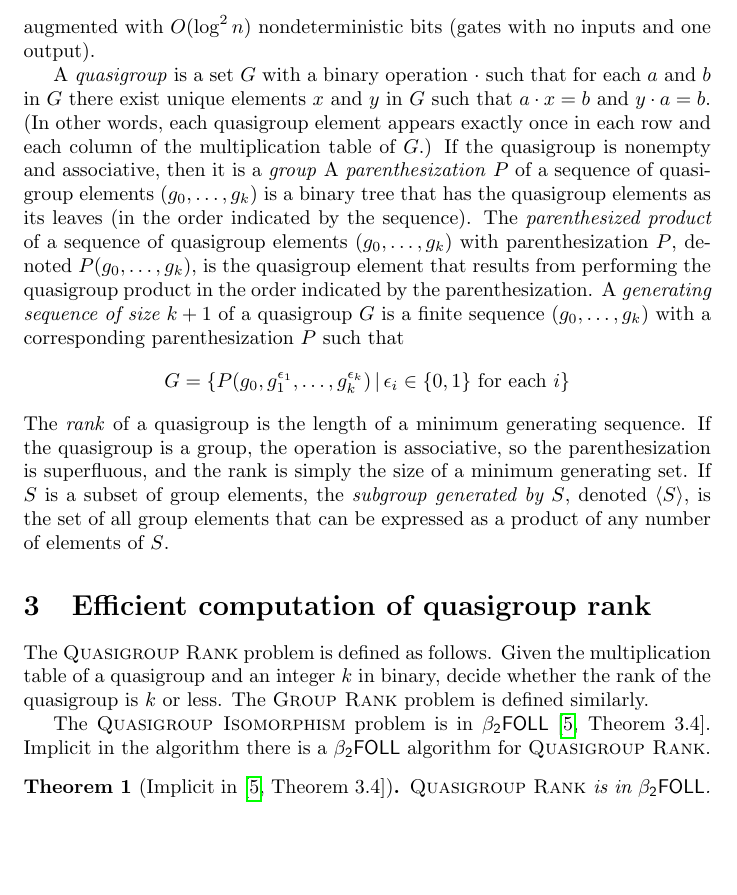
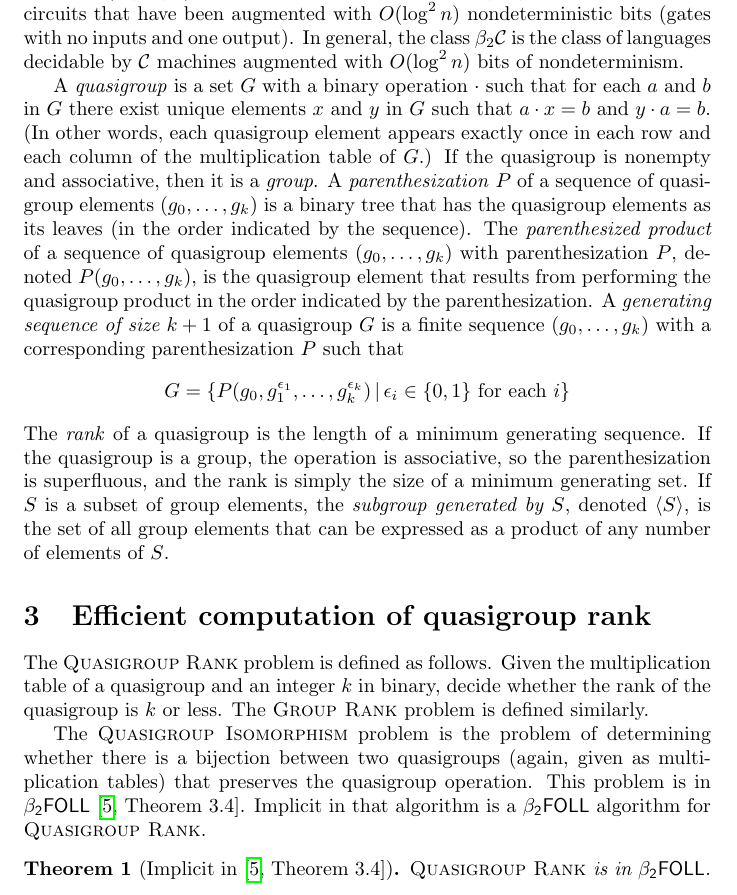
Before and after one commit to jfinkels/grouprank, a LaTeX document (grouprank.tex): part of page 2 of 6, cut so that both start at the same text, the shorter picture padded with empty space. Compiled offline with pdfLaTeX.

Commit message:
Several small updates.

```diff
--- a/grouprank.tex
+++ b/grouprank.tex
@@ -49,11 +49,12 @@ Using limited nondeterminism and restrictive models of computation as verifiers
 $\bL$ is the subclass of \NL{} in which the nondeterministic Turing machine uses at most $O(\log^2 n)$ nondeterministic bits.
 \FOLL{} is the class of languages decidable by a \L-uniform family of circuits with polynomial size, unbounded fan-in, and $O(\log \log n)$ depth.
 $\bFOLL$ is the class of languages decidable by \FOLL{} circuits that have been augmented with $O(\log^2 n)$ nondeterministic bits (gates with no inputs and one output).
+In general, the class $\beta_2 \mathcal{C}$ is the class of languages decidable by $\mathcal{C}$ machines augmented with $O(\log^2 n)$ bits of nondeterminism.
 %%$\NC^2$ is the class of languages decidable by a \L-uniform family of circuits with polynomial size, fan-in 2, and $O(\log^2 n)$ depth.
 
 A \emph{quasigroup} is a set $G$ with a binary operation $\cdot$ such that for each $a$ and $b$ in $G$ there exist unique elements $x$ and $y$ in $G$ such that $a \cdot x = b$ and $y \cdot a = b$.
 (In other words, each quasigroup element appears exactly once in each row and each column of the multiplication table of $G$.)
-If the quasigroup is nonempty and associative, then it is a \emph{group}
+If the quasigroup is nonempty and associative, then it is a \emph{group}.
 A \emph{parenthesization} $P$ of a sequence of quasigroup elements $(g_0, \dotsc, g_k)$ is a binary tree that has the quasigroup elements as its leaves (in the order indicated by the sequence).
 The \emph{parenthesized product} of a sequence of quasigroup elements $(g_0, \dotsc, g_k)$ with parenthesization $P$, denoted $P(g_0, \dotsc, g_k)$, is the quasigroup element that results from performing the quasigroup product in the order indicated by the parenthesization.
 A \emph{generating sequence of size $k + 1$} of a quasigroup $G$ is a finite sequence $(g_0, \dotsc, g_k)$ with a corresponding parenthesization $P$ such that
@@ -70,8 +71,9 @@ The \textsc{Quasigroup Rank} problem is defined as follows.
 Given the multiplication table of a quasigroup and an integer $k$ in binary, decide whether the rank of the quasigroup is $k$ or less.
 The \textsc{Group Rank} problem is defined similarly.
 
-The \textsc{Quasigroup Isomorphism} problem is in $\bFOLL$ \autocite[Theorem~3.4]{ctw13}.
-Implicit in the algorithm there is a $\bFOLL$ algorithm for \textsc{Quasigroup Rank}.
+The \textsc{Quasigroup Isomorphism} problem is the problem of determining whether there is a bijection between two quasigroups (again, given as multiplication tables) that preserves the quasigroup operation.
+This problem is in $\bFOLL$ \autocite[Theorem~3.4]{ctw13}.
+Implicit in that algorithm is a $\bFOLL$ algorithm for \textsc{Quasigroup Rank}.
 
 \begin{theorem}[{Implicit in \autocite[Theorem~3.4]{ctw13}}]
   \textsc{Quasigroup Rank} is in $\bFOLL$.
```
Also changed, not shown: grouprank.tex (10 more changed lines).
